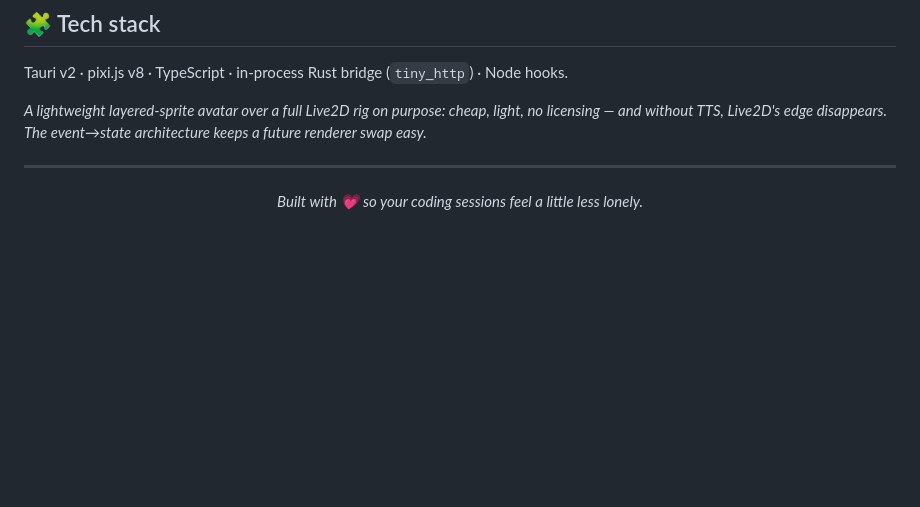
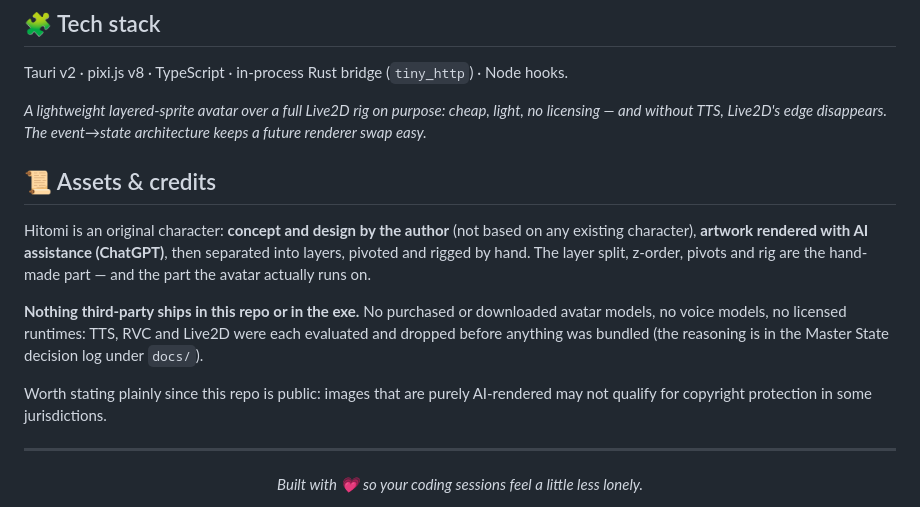
Before and after one commit to moncrath/Hitomi-Live, a Markdown page: README.md, the part around the change. GitHub-like rendering; blank space fills up the shorter version.

Commit message:
docs(readme): tambah bagian 'Assets & credits'
Repo publik tapi README tak pernah menyebut asal-usul aset. Ditulis terus terang:
desain karakter orisinal milik author, gambar di-render dengan bantuan AI, layer
split + pivot + rig dikerjakan manual. Ditegaskan juga tak ada aset/model/runtime
pihak ketiga yang ikut ter-bundle (TTS, RVC, Live2D dibatalkan sebelum sempat
masuk), plus catatan bahwa gambar hasil AI mungkin tak memenuhi syarat hak cipta
di sebagian yurisdiksi.

```diff
--- a/README.md
+++ b/README.md
@@ -111,6 +111,20 @@ Tauri v2 · pixi.js v8 · TypeScript · in-process Rust bridge (`tiny_http`) ·
 *A lightweight layered-sprite avatar over a full Live2D rig on purpose: cheap, light, no licensing —
 and without TTS, Live2D's edge disappears. The event→state architecture keeps a future renderer swap easy.*
 
+## 📜 Assets & credits
+
+Hitomi is an original character: **concept and design by the author** (not based on any existing
+character), **artwork rendered with AI assistance (ChatGPT)**, then separated into layers, pivoted
+and rigged by hand. The layer split, z-order, pivots and rig are the hand-made part — and the part
+the avatar actually runs on.
+
+**Nothing third-party ships in this repo or in the exe.** No purchased or downloaded avatar models,
+no voice models, no licensed runtimes: TTS, RVC and Live2D were each evaluated and dropped before
+anything was bundled (the reasoning is in the Master State decision log under `docs/`).
+
+Worth stating plainly since this repo is public: images that are purely AI-rendered may not qualify
+for copyright protection in some jurisdictions.
+
 ---
 
 <div align="center">
```
